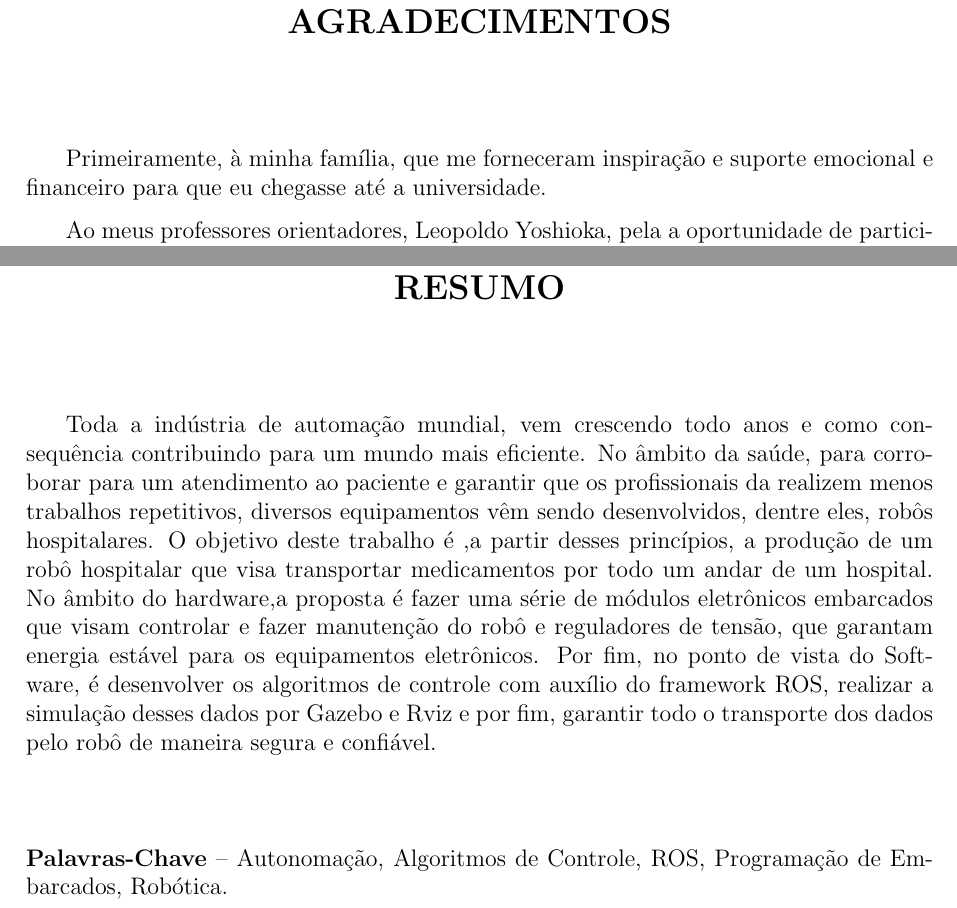
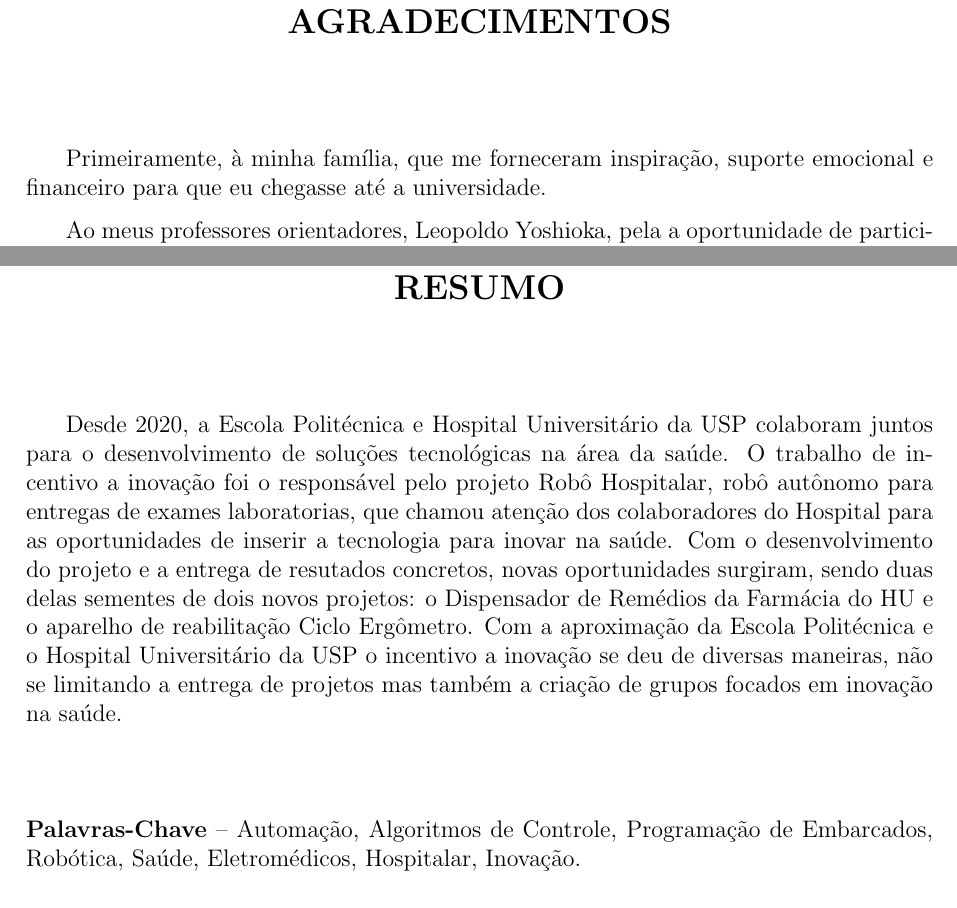
Before and after one commit to thomazitos/poliXuniversity_hospital_-USP-_report, a LaTeX document (Poli_X_Universitary_Hospital_(USP)_Report.tex): two parts of pages 7 and 9 of 116, joined at a grey line, cut so that both start at the same text. Compiled offline with pdfLaTeX; a LaTeX package or settings file that is missing is left out.

Commit message:
✨ main tex

```diff
--- a/Poli_X_Universitary_Hospital_(USP)_Report.tex
+++ b/Poli_X_Universitary_Hospital_(USP)_Report.tex
@@ -11,6 +11,7 @@
 \usepackage{wrapfig,lipsum}
 \usepackage{verbatim}
 \usepackage{listings}
+\usepackage{array}
 
 % ========== Language options ==========
 \usepackage[brazil]{babel}
@@ -42,7 +43,7 @@
 
 % Departamento e área de concentração
 \departamento{Engenharia de Sistemas Eletrônicos}
-\areaConcentracao{Engenharia de Sistemas Eletrônicos}
+\areaConcentracao{Engenharia Mecatrônica}
 
 % Local
 \local{São Paulo}
@@ -73,7 +74,7 @@
 % ========== Agradecimentos ==========
 \begin{agradecimentos}
 
-Primeiramente, à minha família, que me forneceram inspiração e suporte emocional e financeiro para que eu chegasse até a universidade.
+Primeiramente, à minha família, que me forneceram inspiração, suporte emocional e financeiro para que eu chegasse até a universidade.
 
 Ao meus professores orientadores, Leopoldo Yoshioka, pela a oportunidade de participar do grupo , fazer a manutenção do projeto e sempre dar suporte, tanto em ajuda, quanto em ensinamentos através de boas conversas e alguma risadas. Ao Professor Oswaldo Horikawa, que foi um forte auxílio técnico no desenvolvimento dos projetos e me inspirou a ser um engenheiro melhor.
 
@@ -92,11 +93,11 @@ Aos coordenadores de área e antigos membros, Vanderson Santos, Lucas Boccia, Lu
 
 % ========== Resumo ==========
 \begin{resumo}
-Toda a indústria de automação mundial, vem crescendo todo anos e como consequência contribuindo para um mundo mais eficiente. No âmbito da saúde, para corroborar para um atendimento ao paciente e garantir que os profissionais da realizem menos trabalhos repetitivos, diversos equipamentos vêm sendo desenvolvidos, dentre eles, robôs hospitalares. O objetivo deste trabalho é ,a partir desses princípios, a produção de um robô hospitalar que visa transportar medicamentos por todo um andar de um hospital. No âmbito do hardware,a proposta é fazer uma série de módulos eletrônicos embarcados que visam controlar e fazer manutenção do robô e reguladores de tensão, que garantam energia estável para os equipamentos eletrônicos. Por fim, no ponto de vista do Software, é desenvolver os algoritmos de controle com auxílio do framework ROS, realizar a simulação desses dados por Gazebo e Rviz e por fim, garantir todo o transporte dos dados pelo robô de maneira segura e confiável.
+Desde 2020, a Escola Politécnica e Hospital Universitário da USP colaboram juntos para o desenvolvimento de soluções tecnológicas na área da saúde. O trabalho de incentivo a inovação foi o responsável pelo projeto Robô Hospitalar, robô autônomo para entregas de exames laboratorias, que chamou atenção dos colaboradores do Hospital para as oportunidades de inserir a tecnologia para inovar na saúde. Com o desenvolvimento do projeto e a entrega de resutados concretos, novas oportunidades surgiram, sendo duas delas sementes de dois novos projetos: o Dispensador de Remédios da Farmácia do HU e o aparelho de reabilitação Ciclo Ergômetro. Com a aproximação da Escola Politécnica e o Hospital Universitário da USP o incentivo a inovação se deu de diversas maneiras, não se limitando a entrega de projetos mas também a criação de grupos focados em inovação na saúde.
 %
 \\[3\baselineskip]
 %
-\textbf{Palavras-Chave} -- Autonomação, Algoritmos de Controle, ROS, Programação de Embarcados, Robótica.
+\textbf{Palavras-Chave} -- Automação, Algoritmos de Controle, Programação de Embarcados, Robótica, Saúde, Eletromédicos, Hospitalar, Inovação.
 \end{resumo}
 
 \begin{comment}
```
Also changed, not shown: Poli_X_Universitary_Hospital_(USP)_Report.pdf (added), Poli_X_Universitary_Hospital_(USP)_Report.tex (2 more changed lines).
